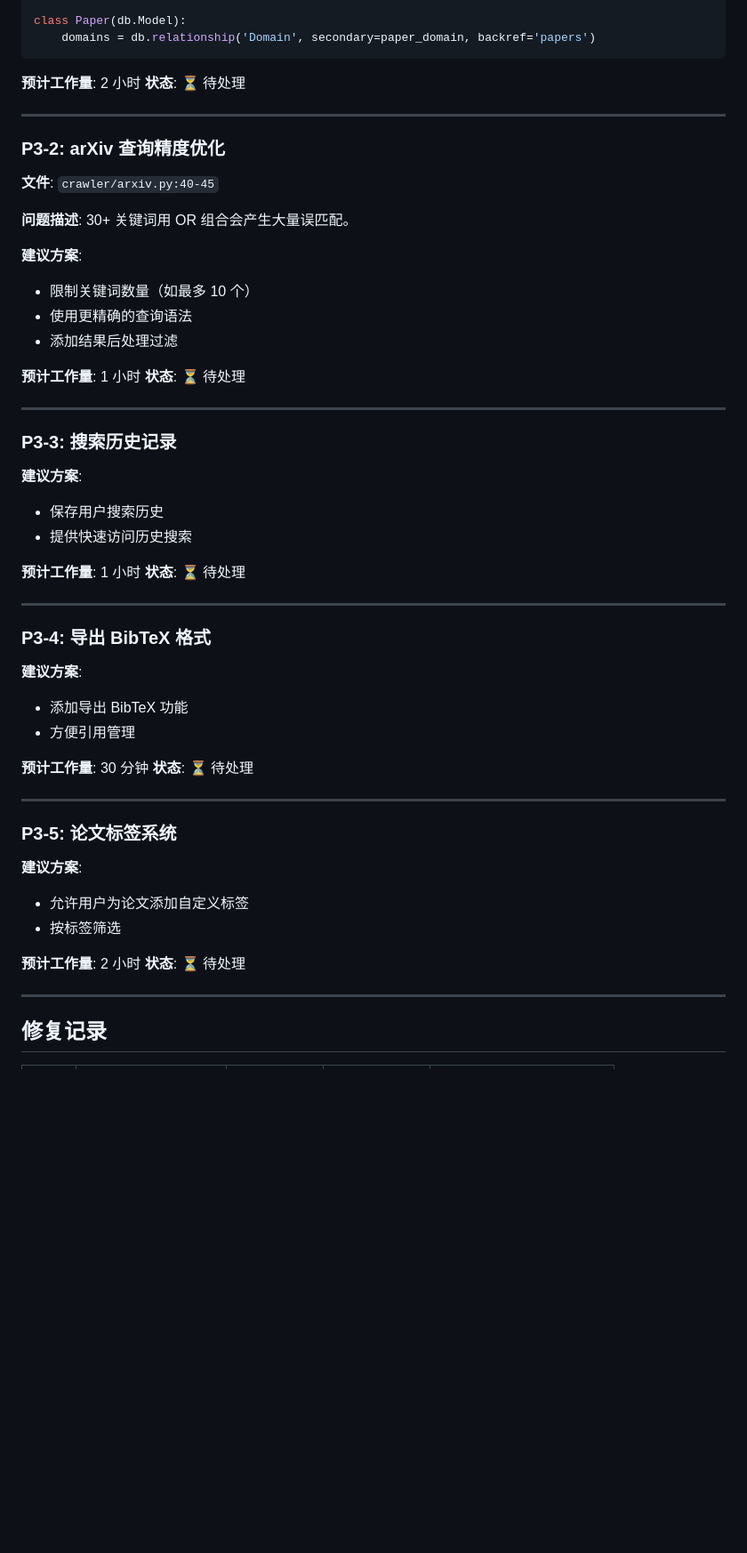
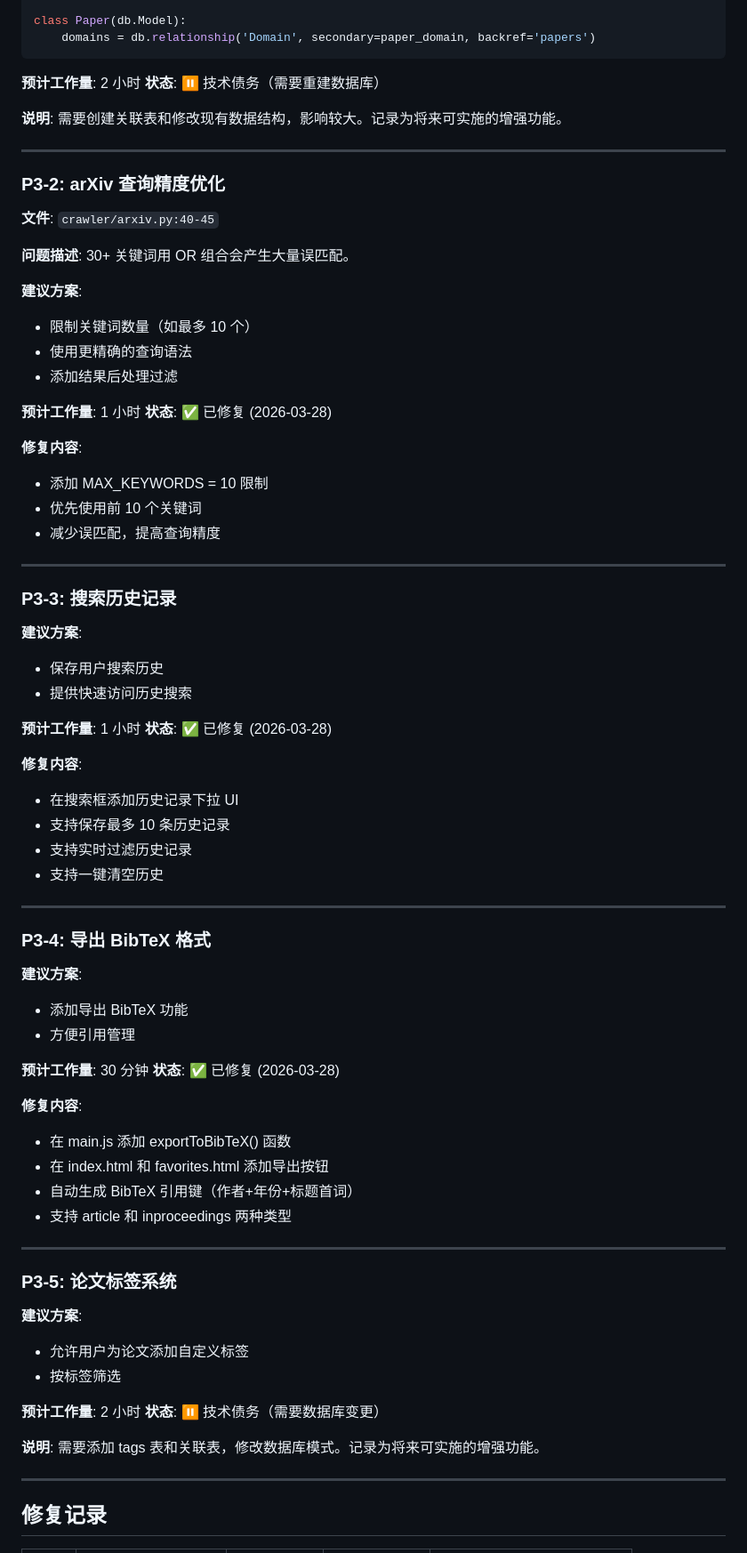
Before and after one commit to JustNSim/PaperInfo, a Markdown page: doc/issues_and_improvements.md, the part around one of its changes. Shown at 89% size. Drawn GitHub-style; blank space fills up the shorter version.

Commit message:
docs: 更新 P3 级别问题修复记录
- 更新 P3-2, P3-3, P3-4 状态为已修复
- 标记 P3-1, P3-5 为技术债务（需要数据库变更）
- 更新修复记录表格
- 更新统计信息：11/13 已修复 (85%)
- 更新下一步行动

Co-Authored-By: Claude Opus 4.6 <noreply@anthropic.com>

````diff
--- a/doc/issues_and_improvements.md
+++ b/doc/issues_and_improvements.md
@@ -361,7 +361,9 @@ class Paper(db.Model):
 ```
 
 **预计工作量**: 2 小时
-**状态**: ⏳ 待处理
+**状态**: ⏸️ 技术债务（需要重建数据库）
+
+**说明**: 需要创建关联表和修改现有数据结构，影响较大。记录为将来可实施的增强功能。
 
 ---
 
@@ -378,7 +380,12 @@ class Paper(db.Model):
 - 添加结果后处理过滤
 
 **预计工作量**: 1 小时
-**状态**: ⏳ 待处理
+**状态**: ✅ 已修复 (2026-03-28)
+
+**修复内容**:
+- 添加 MAX_KEYWORDS = 10 限制
+- 优先使用前 10 个关键词
+- 减少误匹配，提高查询精度
 
 ---
 
@@ -389,7 +396,13 @@ class Paper(db.Model):
 - 提供快速访问历史搜索
 
 **预计工作量**: 1 小时
-**状态**: ⏳ 待处理
+**状态**: ✅ 已修复 (2026-03-28)
+
+**修复内容**:
+- 在搜索框添加历史记录下拉 UI
+- 支持保存最多 10 条历史记录
+- 支持实时过滤历史记录
+- 支持一键清空历史
 
 ---
 
@@ -400,7 +413,13 @@ class Paper(db.Model):
 - 方便引用管理
 
 **预计工作量**: 30 分钟
-**状态**: ⏳ 待处理
+**状态**: ✅ 已修复 (2026-03-28)
+
+**修复内容**:
+- 在 main.js 添加 exportToBibTeX() 函数
+- 在 index.html 和 favorites.html 添加导出按钮
+- 自动生成 BibTeX 引用键（作者+年份+标题首词）
+- 支持 article 和 inproceedings 两种类型
 
 ---
 
@@ -411,7 +430,9 @@ class Paper(db.Model):
 - 按标签筛选
 
 **预计工作量**: 2 小时
-**状态**: ⏳ 待处理
+**状态**: ⏸️ 技术债务（需要数据库变更）
+
+**说明**: 需要添加 tags 表和关联表，修改数据库模式。记录为将来可实施的增强功能。
 
 ---
 
````
Also changed, not shown: other parts of doc/issues_and_improvements.md (+20 -15 lines).
